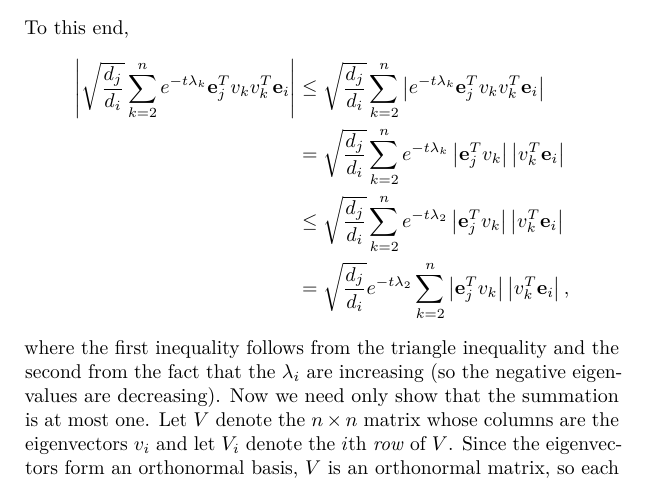
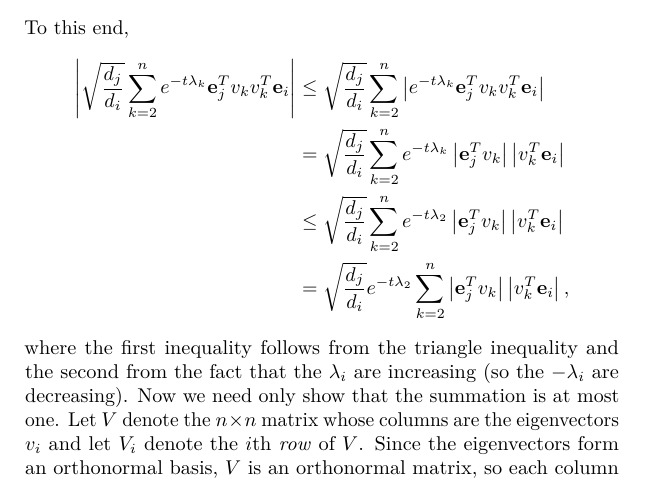
Before and after one commit to jfinkels/cs591, a LaTeX problem sheet (hw1-2.tex): part of page 4 of 7, cut so that both start at the same text. Compiled offline with pdfLaTeX.

Commit message:
clarifies negative sequence.

```diff
--- a/hw1-2.tex
+++ b/hw1-2.tex
@@ -227,7 +227,7 @@
       & \leq \sqrt{\frac{d_j}{d_i}} \sum_{k = 2}^n e^{-t \lambda_2} \left|\e_j^T v_k\right| \left|v_k^T \e_i\right| \\
       & = \sqrt{\frac{d_j}{d_i}} e^{-t \lambda_2} \sum_{k = 2}^n \left|\e_j^T v_k\right| \left|v_k^T \e_i\right|,
     \end{align*}
-    where the first inequality follows from the triangle inequality and the second from the fact that the $\lambda_i$ are increasing (so the negative eigenvalues are decreasing).
+    where the first inequality follows from the triangle inequality and the second from the fact that the $\lambda_i$ are increasing (so the $-\lambda_i$ are decreasing).
     Now we need only show that the summation is at most one.
     Let $V$ denote the $n \times n$ matrix whose columns are the eigenvectors $v_i$ and let $V_i$ denote the $i$th \emph{row} of $V$.
     Since the eigenvectors form an orthonormal basis, $V$ is an orthonormal matrix, so each column and each row must be orthonormal.
```
